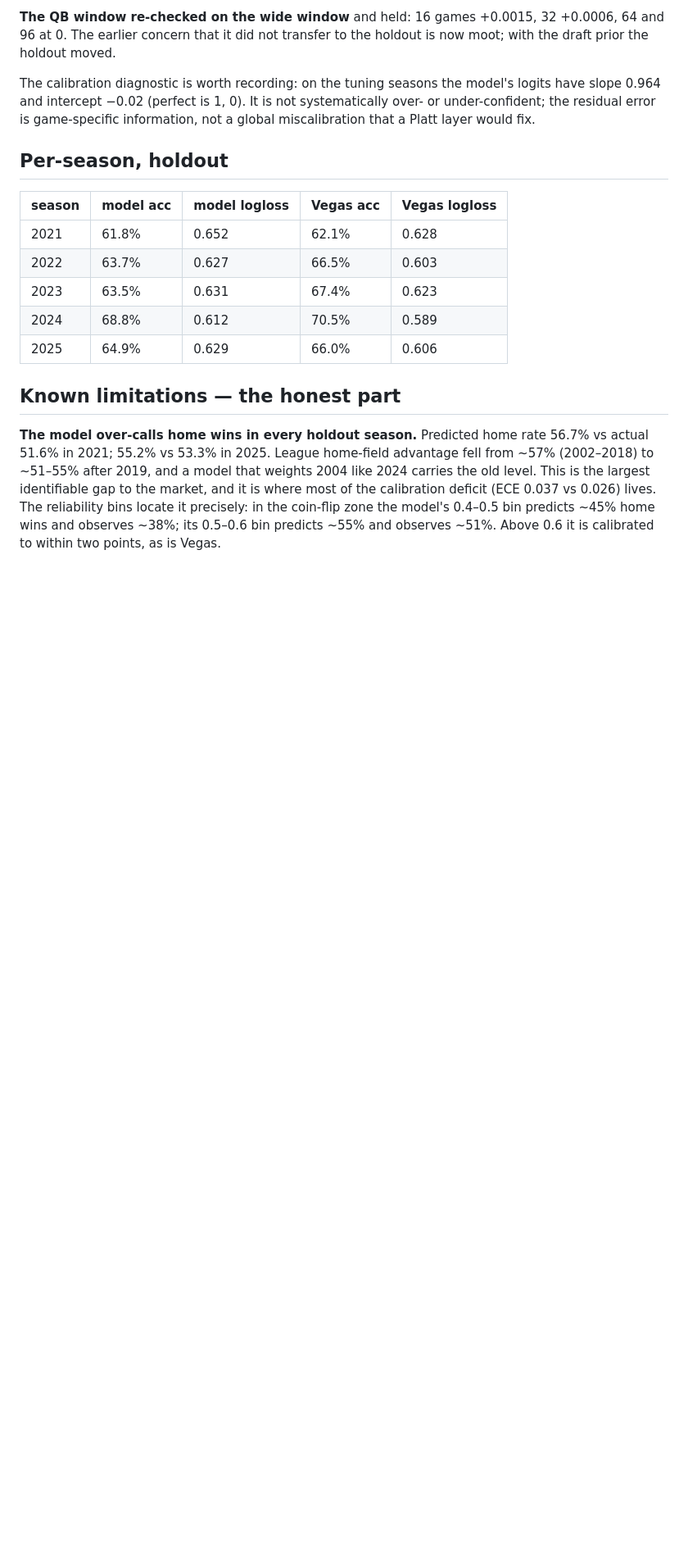
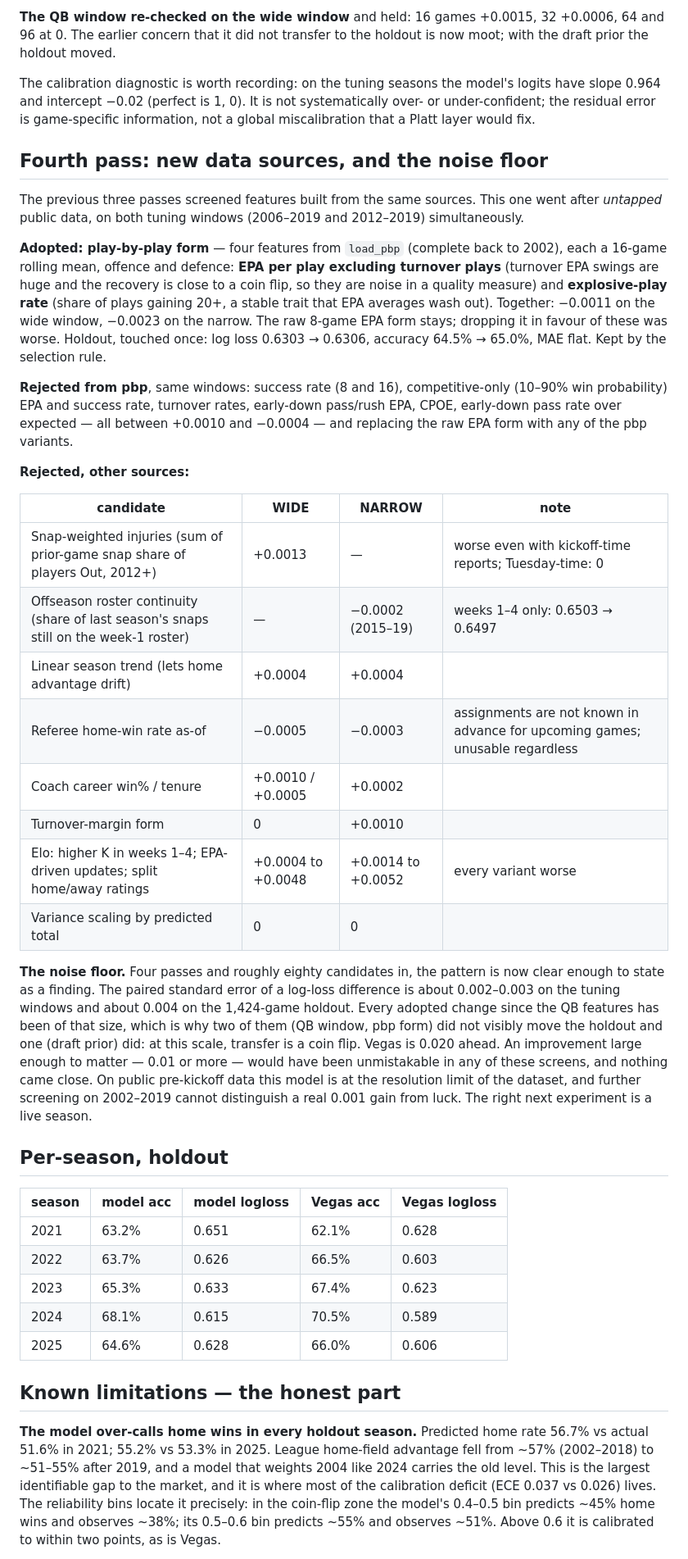
Before and after one commit to Kanishk234/nfl-game-predictor, a Markdown page: docs/reports/phase2_model_backtest.md, the part around one of its changes. Shown at 82% size. GitHub-like rendering; blank space fills up the shorter version.

Commit message:
record phase 2 fourth pass and noise floor

```diff
--- a/docs/reports/phase2_model_backtest.md
+++ b/docs/reports/phase2_model_backtest.md
@@ -170,15 +170,56 @@ slope 0.964 and intercept −0.02 (perfect is 1, 0). It is not systematically ov
 under-confident; the residual error is game-specific information, not a global miscalibration
 that a Platt layer would fix.
 
+## Fourth pass: new data sources, and the noise floor
+
+The previous three passes screened features built from the same sources. This one went after
+*untapped* public data, on both tuning windows (2006–2019 and 2012–2019) simultaneously.
+
+**Adopted: play-by-play form** — four features from `load_pbp` (complete back to 2002), each a
+16-game rolling mean, offence and defence: **EPA per play excluding turnover plays** (turnover
+EPA swings are huge and the recovery is close to a coin flip, so they are noise in a quality
+measure) and **explosive-play rate** (share of plays gaining 20+, a stable trait that EPA
+averages wash out). Together: −0.0011 on the wide window, −0.0023 on the narrow. The raw 8-game
+EPA form stays; dropping it in favour of these was worse. Holdout, touched once: log loss
+0.6303 → 0.6306, accuracy 64.5% → 65.0%, MAE flat. Kept by the selection rule.
+
+**Rejected from pbp**, same windows: success rate (8 and 16), competitive-only (10–90% win
+probability) EPA and success rate, turnover rates, early-down pass/rush EPA, CPOE, early-down
+pass rate over expected — all between +0.0010 and −0.0004 — and replacing the raw EPA form with
+any of the pbp variants.
+
+**Rejected, other sources:**
+
+| candidate | WIDE | NARROW | note |
+|---|---|---|---|
+| Snap-weighted injuries (sum of prior-game snap share of players Out, 2012+) | +0.0013 | — | worse even with kickoff-time reports; Tuesday-time: 0 |
+| Offseason roster continuity (share of last season's snaps still on the week-1 roster) | — | −0.0002 (2015–19) | weeks 1–4 only: 0.6503 → 0.6497 |
+| Linear season trend (lets home advantage drift) | +0.0004 | +0.0004 | |
+| Referee home-win rate as-of | −0.0005 | −0.0003 | assignments are not known in advance for upcoming games; unusable regardless |
+| Coach career win% / tenure | +0.0010 / +0.0005 | +0.0002 | |
+| Turnover-margin form | 0 | +0.0010 | |
+| Elo: higher K in weeks 1–4; EPA-driven updates; split home/away ratings | +0.0004 to +0.0048 | +0.0014 to +0.0052 | every variant worse |
+| Variance scaling by predicted total | 0 | 0 | |
+
+**The noise floor.** Four passes and roughly eighty candidates in, the pattern is now clear
+enough to state as a finding. The paired standard error of a log-loss difference is about
+0.002–0.003 on the tuning windows and about 0.004 on the 1,424-game holdout. Every adopted
+change since the QB features has been of that size, which is why two of them (QB window, pbp
+form) did not visibly move the holdout and one (draft prior) did: at this scale, transfer is a
+coin flip. Vegas is 0.020 ahead. An improvement large enough to matter — 0.01 or more — would
+have been unmistakable in any of these screens, and nothing came close. On public pre-kickoff
+data this model is at the resolution limit of the dataset, and further screening on 2002–2019
+cannot distinguish a real 0.001 gain from luck. The right next experiment is a live season.
+
 ## Per-season, holdout
 
 | season | model acc | model logloss | Vegas acc | Vegas logloss |
 |---|---|---|---|---|
-| 2021 | 61.8% | 0.652 | 62.1% | 0.628 |
-| 2022 | 63.7% | 0.627 | 66.5% | 0.603 |
-| 2023 | 63.5% | 0.631 | 67.4% | 0.623 |
-| 2024 | 68.8% | 0.612 | 70.5% | 0.589 |
-| 2025 | 64.9% | 0.629 | 66.0% | 0.606 |
+| 2021 | 63.2% | 0.651 | 62.1% | 0.628 |
+| 2022 | 63.7% | 0.626 | 66.5% | 0.603 |
+| 2023 | 65.3% | 0.633 | 67.4% | 0.623 |
+| 2024 | 68.1% | 0.615 | 70.5% | 0.589 |
+| 2025 | 64.6% | 0.628 | 66.0% | 0.606 |
 
 ## Known limitations — the honest part
 
```
Also changed, not shown: other parts of docs/reports/phase2_model_backtest.md (+4 -4 lines), docs/LOG.md (+8 -0 lines).
